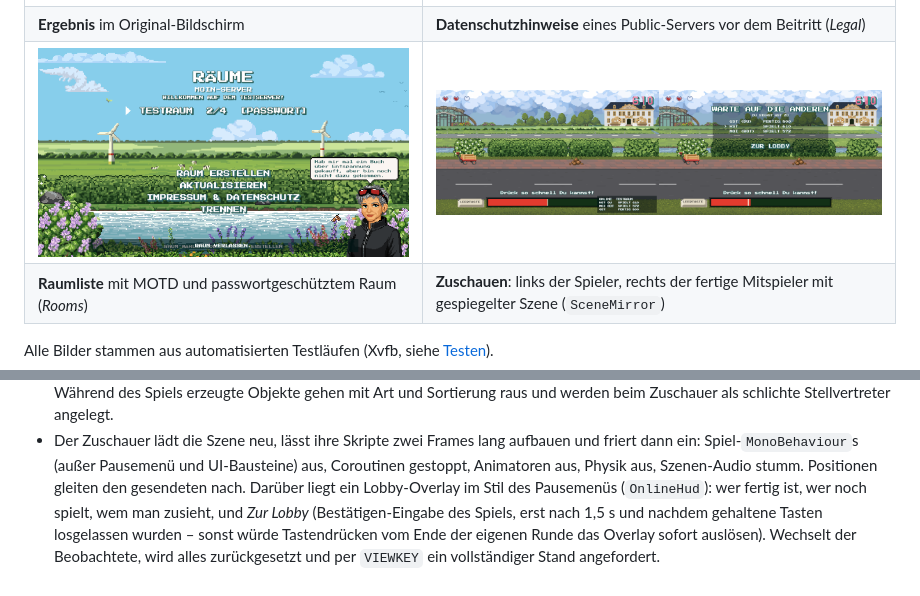
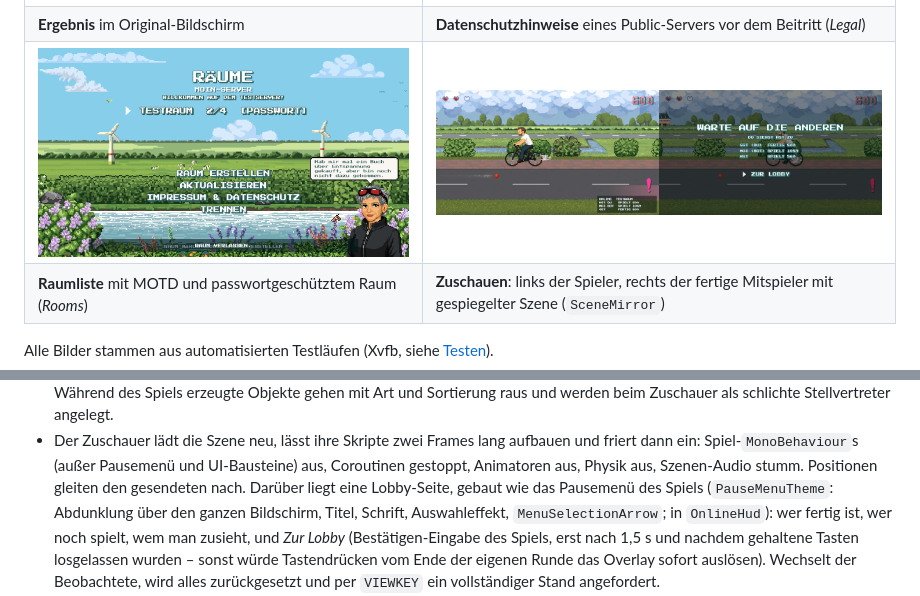
Before and after one commit to AWildLeon/OstfrieslandGames-MP, a Markdown page: Developer.md, 2 parts joined by grey strips. Drawn GitHub-style; pictures changed too: docs/screenshots/10-zuschauen.png.

```diff
--- a/Developer.md
+++ b/Developer.md
@@ -258,7 +258,9 @@ Eingaben wird der **Szenenzustand** übertragen (`SceneMirror.cs`):
 - Der Zuschauer lädt die Szene neu, lässt ihre Skripte zwei Frames lang aufbauen und friert
   dann ein: Spiel-`MonoBehaviour`s (außer Pausemenü und UI-Bausteine) aus, Coroutinen
   gestoppt, Animatoren aus, Physik aus, Szenen-Audio stumm. Positionen gleiten den
-  gesendeten nach. Darüber liegt ein Lobby-Overlay im Stil des Pausemenüs (`OnlineHud`):
+  gesendeten nach. Darüber liegt eine Lobby-Seite, gebaut wie das Pausemenü des Spiels
+  (`PauseMenuTheme`: Abdunklung über den ganzen Bildschirm, Titel, Schrift, Auswahleffekt,
+  `MenuSelectionArrow`; in `OnlineHud`):
   wer fertig ist, wer noch spielt, wem man zusieht, und *Zur Lobby* (Bestätigen-Eingabe
   des Spiels, erst nach 1,5 s und nachdem gehaltene Tasten losgelassen wurden – sonst
   würde Tastendrücken vom Ende der eigenen Runde das Overlay sofort auslösen). Wechselt der Beobachtete, wird alles zurückgesetzt und per `VIEWKEY` ein
```
Also changed, not shown: 3 other files.
